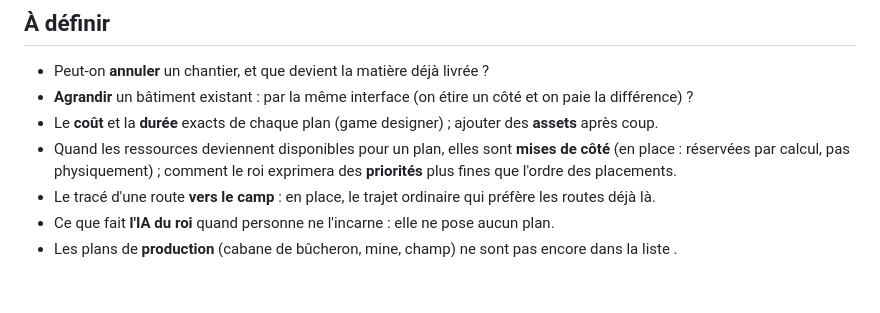
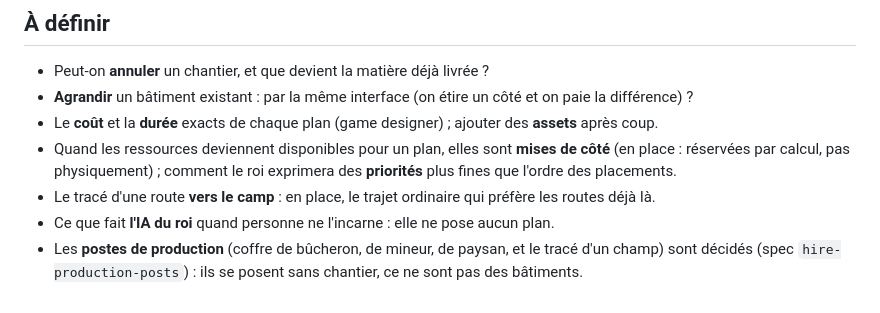
Before and after one commit to leorse/all-for-kingdom, a Markdown page: knowledge/regles/construction.md, the part around the change. GitHub-like rendering.

```diff
--- a/knowledge/regles/construction.md
+++ b/knowledge/regles/construction.md
@@ -66,4 +66,4 @@ Un artisan a **toujours pour priorité de construire** ; il ne transporte que s'
 - Quand les ressources deviennent disponibles pour un plan, elles sont **mises de côté** (en place : réservées par calcul, pas physiquement) ; comment le roi exprimera des **priorités** plus fines que l'ordre des placements.
 - Le tracé d'une route **vers le camp** : en place, le trajet ordinaire qui préfère les routes déjà là.
 - Ce que fait **l'IA du roi** quand personne ne l'incarne : elle ne pose aucun plan.
-- Les plans de **production** (cabane de bûcheron, mine, champ) ne sont pas encore dans la liste .
+- Les **postes de production** (coffre de bûcheron, de mineur, de paysan, et le tracé d'un champ) sont décidés (spec `hire-production-posts`) : ils se posent sans chantier, ce ne sont pas des bâtiments.
```
Also changed, not shown: knowledge/log.md (+3 -0 lines).
